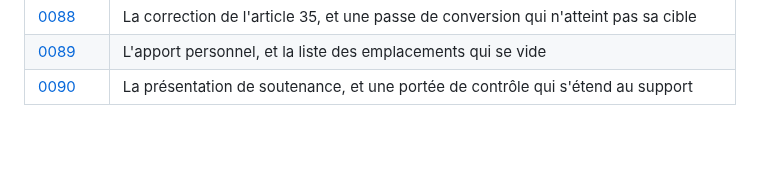
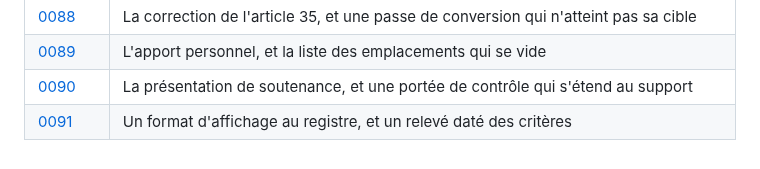
Before and after one commit to medanouarzaki/saa-hospital-analytics, a Markdown page: docs/decisions/README.md, the part around the change. Rendered like a GitHub page.

Commit message:
docs(decisions): record the display format and the criteria relevé

```diff
--- a/docs/decisions/README.md
+++ b/docs/decisions/README.md
@@ -104,3 +104,4 @@ chaque exécution.
 | [0088](0088-la-correction-de-l-article-35-et-la-passe-de-conversion.md) | La correction de l'article 35, et une passe de conversion qui n'atteint pas sa cible |
 | [0089](0089-l-apport-personnel-et-la-liste-qui-se-vide.md) | L'apport personnel, et la liste des emplacements qui se vide |
 | [0090](0090-la-presentation-de-soutenance.md) | La présentation de soutenance, et une portée de contrôle qui s'étend au support |
+| [0091](0091-les-decimales-et-le-releve-date-des-criteres.md) | Un format d'affichage au registre, et un relevé daté des critères |
```
Also changed, not shown: docs/decisions/0091-les-decimales-et-le-releve-date-des-criteres.md (added, +94 -0 lines).
